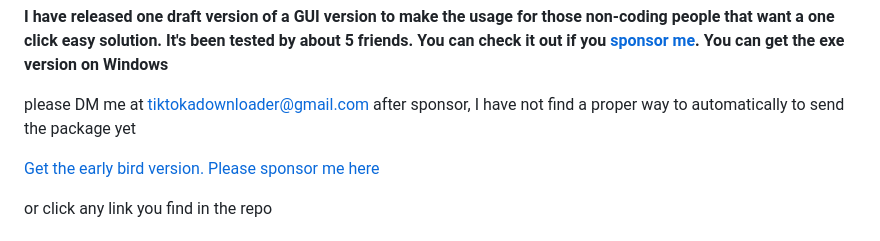
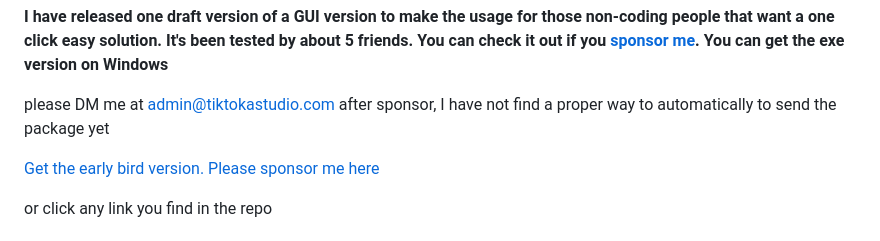
Before and after one commit to wanghaisheng/tiktoka-studio-uploader, a Markdown page: README.md, the part around the change. Rendered like a GitHub page.

```diff
--- a/README.md
+++ b/README.md
@@ -24,7 +24,7 @@ just launched on product hunt
 
 **I  have released one draft version of a GUI version to make the usage for those non-coding people that want a one click easy solution.  It's been tested by about 5 friends. You can check it out if you [sponsor me](https://github.com/sponsors/wanghaisheng). You can get the exe version on Windows**
 
-please DM me at tiktokadownloader@gmail.com after sponsor, I have not find a proper way to automatically to send the package yet
+please DM me at admin@tiktokastudio.com after sponsor, I have not find a proper way to automatically to send the package yet
 
 
 
```
